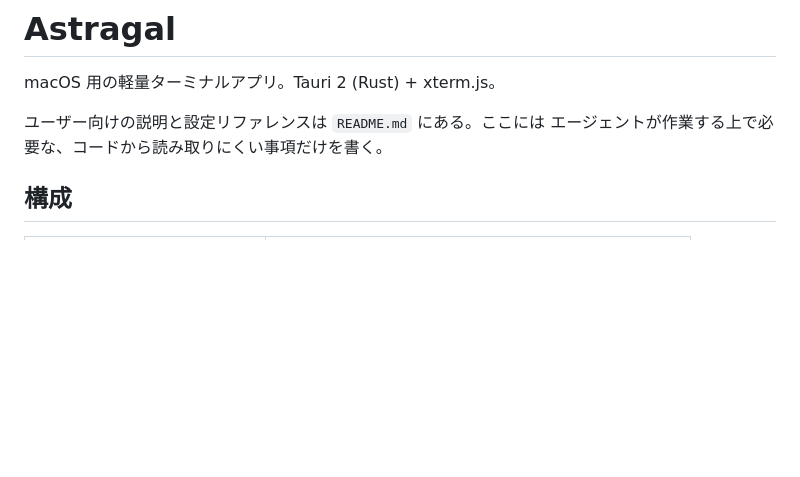
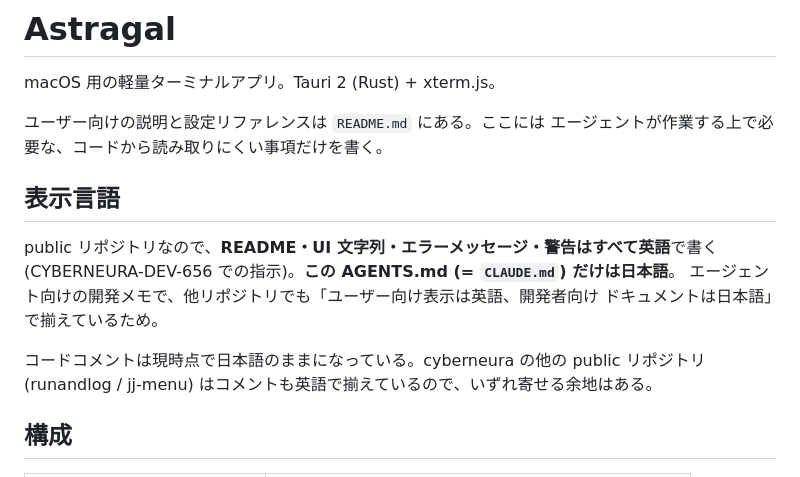
Before and after one commit to cyberneura/astragal, a Markdown page: AGENTS.md, the part around the change. Rendered like a GitHub page; blank space fills up the shorter version.

```diff
--- a/AGENTS.md
+++ b/AGENTS.md
@@ -4,6 +4,16 @@ macOS 用の軽量ターミナルアプリ。Tauri 2 (Rust) + xterm.js。
 
 ユーザー向けの説明と設定リファレンスは `README.md` にある。ここには
 エージェントが作業する上で必要な、コードから読み取りにくい事項だけを書く。
+
+## 表示言語
+
+public リポジトリなので、**README・UI 文字列・エラーメッセージ・警告はすべて英語**で書く
+(CYBERNEURA-DEV-656 での指示)。**この AGENTS.md (= `CLAUDE.md`) だけは日本語**。
+エージェント向けの開発メモで、他リポジトリでも「ユーザー向け表示は英語、開発者向け
+ドキュメントは日本語」で揃えているため。
+
+コードコメントは現時点で日本語のままになっている。cyberneura の他の public リポジトリ
+(runandlog / jj-menu) はコメントも英語で揃えているので、いずれ寄せる余地はある。
 
 ## 構成
 
```
Also changed, not shown: README.md (+61 -54 lines).
